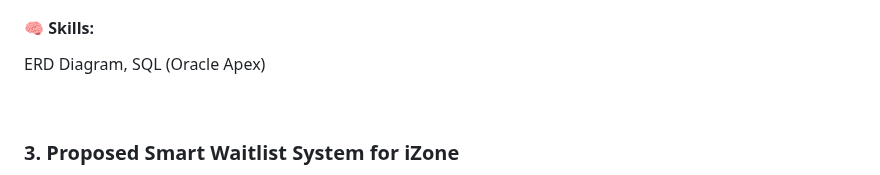
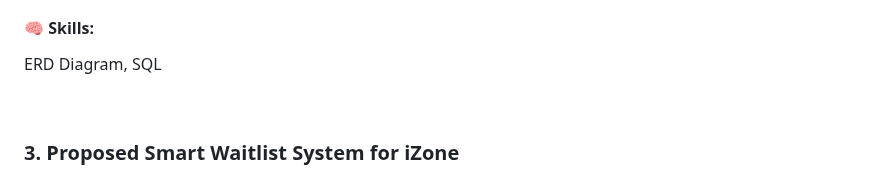
Before and after one commit to qiyung63/github-portfolio, a Markdown page: README.md, the part around the change. GitHub-like rendering.

```diff
--- a/README.md
+++ b/README.md
@@ -35,7 +35,7 @@ Database Fundamentals
 #### 📝 Description:
 This project is to design a database for a business. Our team focuses on designing a database for an online lodging marketplace. The database was developed to efficiently manage key operations such as user registration, properties, bookings, payments, facilites and reviews. It includes an Entity Relationship Diagram (ERD), a relational database model with defined keys, constraints to ensure data integrity, and indexes to improve performance. SQL implementation and queries were also developed to generate business insights.
 #### 🧠 Skills:
-ERD Diagram, SQL (Oracle Apex)
+ERD Diagram, SQL
 
 <br>
 
```
